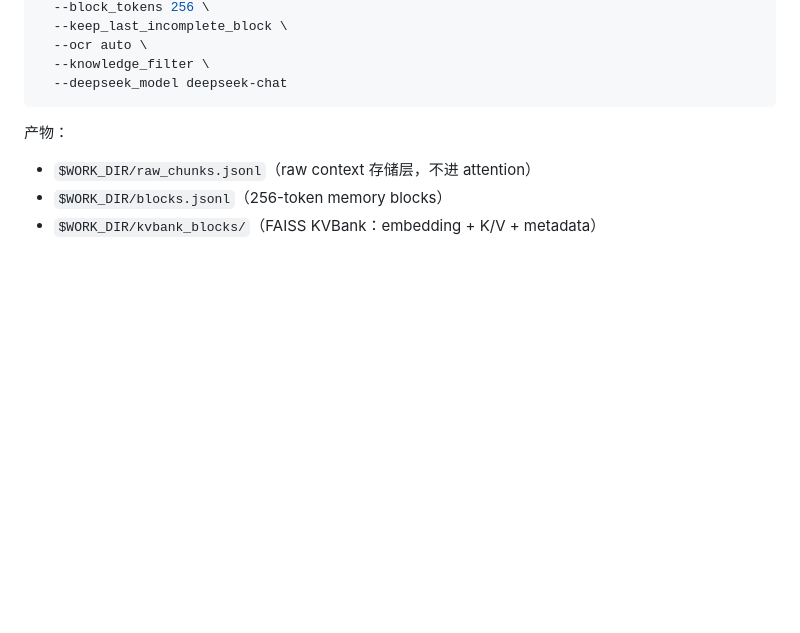
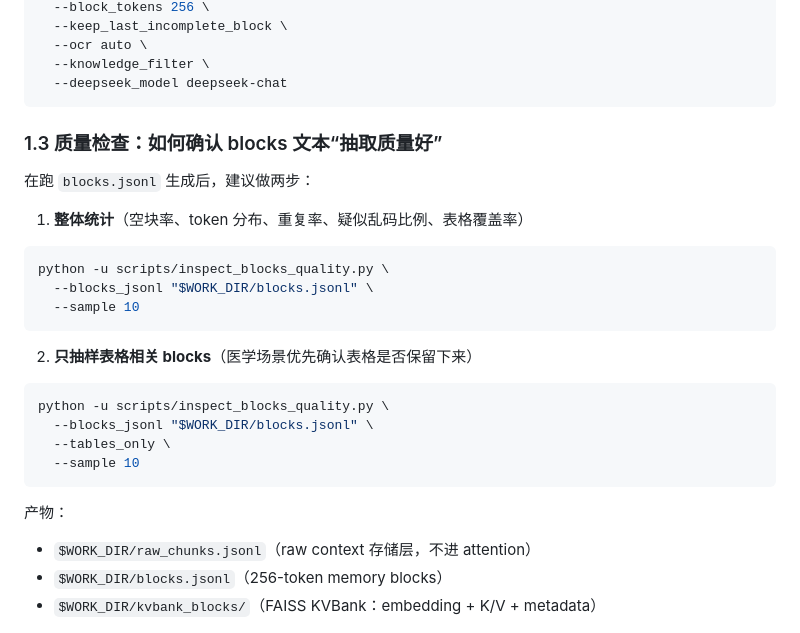
Before and after one commit to jubin75/KVI, a Markdown page: docs/90_experiment_runbook_linux.md, the part around the change. Rendered like a GitHub page; blank space fills up the shorter version.

Commit message:
增加检查block质量的程序

````diff
--- a/docs/90_experiment_runbook_linux.md
+++ b/docs/90_experiment_runbook_linux.md
@@ -81,6 +81,27 @@ python scripts/build_kvbank_from_pdf_dir_multistep.py \
   --ocr auto \
   --knowledge_filter \
   --deepseek_model deepseek-chat
+```
+
+### 1.3 质量检查：如何确认 blocks 文本“抽取质量好”
+
+在跑 `blocks.jsonl` 生成后，建议做两步：
+
+1) **整体统计**（空块率、token 分布、重复率、疑似乱码比例、表格覆盖率）
+
+```bash
+python -u scripts/inspect_blocks_quality.py \
+  --blocks_jsonl "$WORK_DIR/blocks.jsonl" \
+  --sample 10
+```
+
+2) **只抽样表格相关 blocks**（医学场景优先确认表格是否保留下来）
+
+```bash
+python -u scripts/inspect_blocks_quality.py \
+  --blocks_jsonl "$WORK_DIR/blocks.jsonl" \
+  --tables_only \
+  --sample 10
 ```
 
 产物：
````
